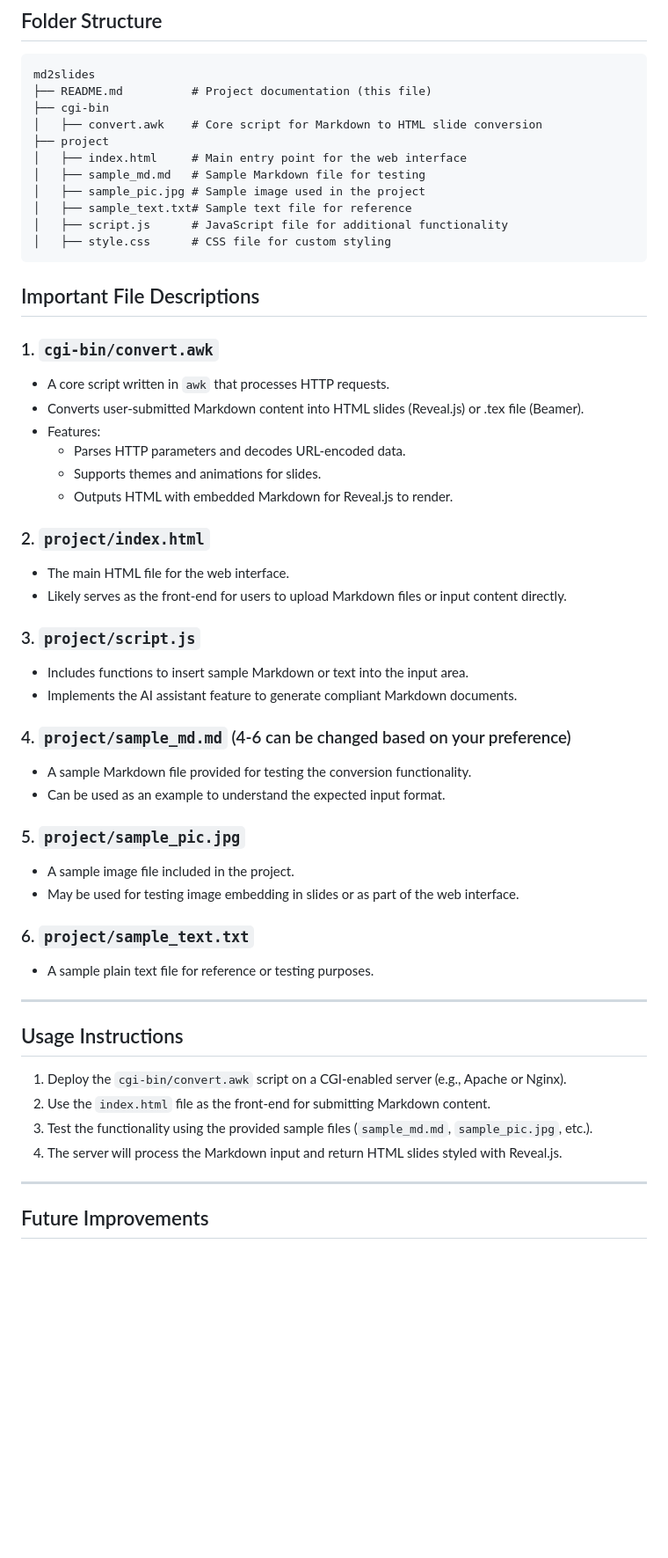
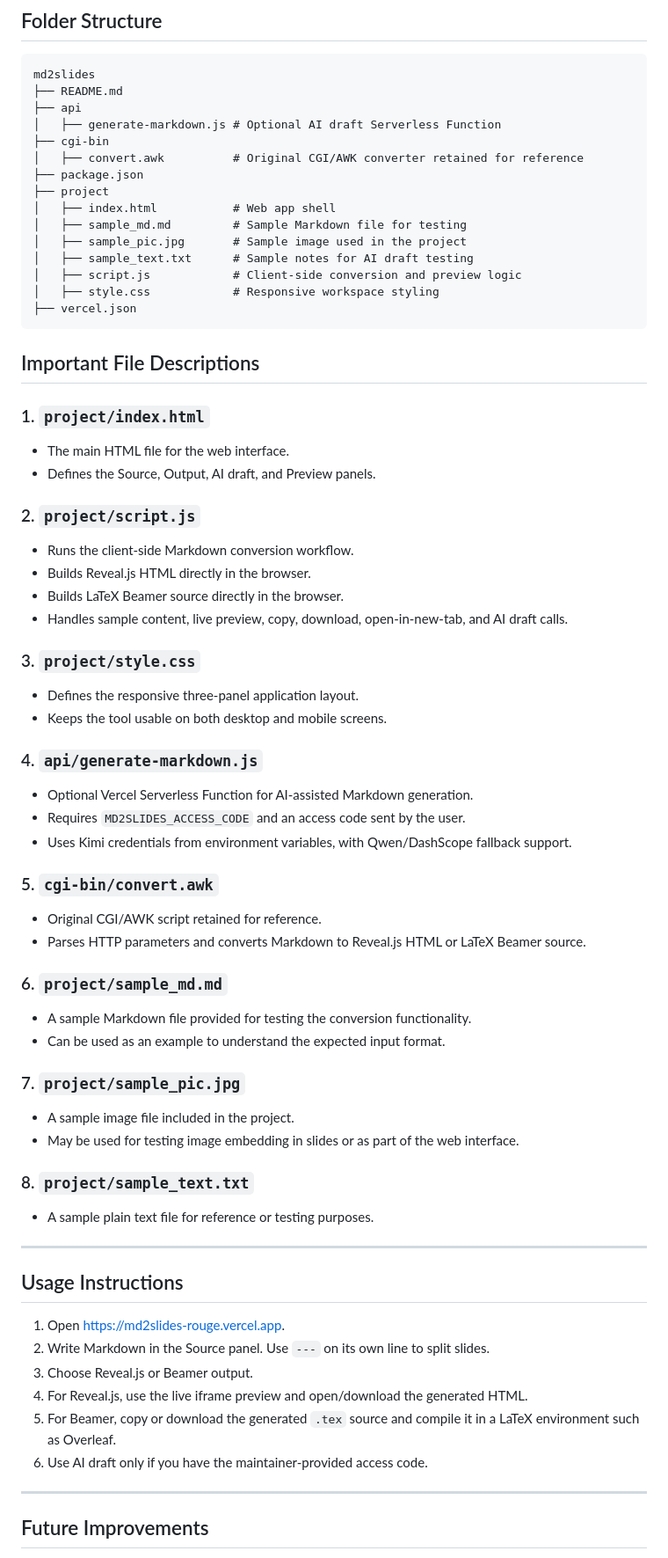
Before and after one commit to Jrx2003/md2slides, a Markdown page: README.md, the part around one of its changes. Shown at 88% size. Drawn GitHub-style; blank space fills up the shorter version.

Commit message:
Update README for redesigned md2slides app

````diff
--- a/README.md
+++ b/README.md
@@ -216,50 +220,63 @@ These limitations are intentional to maintain the simplicity and ease of use of
 
 ```
 md2slides
-├── README.md          # Project documentation (this file)
+├── README.md
+├── api
+│   ├── generate-markdown.js # Optional AI draft Serverless Function
 ├── cgi-bin
-│   ├── convert.awk    # Core script for Markdown to HTML slide conversion
+│   ├── convert.awk          # Original CGI/AWK converter retained for reference
+├── package.json
 ├── project
-│   ├── index.html     # Main entry point for the web interface
-│   ├── sample_md.md   # Sample Markdown file for testing
-│   ├── sample_pic.jpg # Sample image used in the project
-│   ├── sample_text.txt# Sample text file for reference
-│   ├── script.js      # JavaScript file for additional functionality
-│   ├── style.css      # CSS file for custom styling
+│   ├── index.html           # Web app shell
+│   ├── sample_md.md         # Sample Markdown file for testing
+│   ├── sample_pic.jpg       # Sample image used in the project
+│   ├── sample_text.txt      # Sample notes for AI draft testing
+│   ├── script.js            # Client-side conversion and preview logic
+│   ├── style.css            # Responsive workspace styling
+├── vercel.json
 ```
 
 ## Important File Descriptions
 
-### 1. `cgi-bin/convert.awk`
-
-- A core script written in `awk` that processes HTTP requests.
-- Converts user-submitted Markdown content into HTML slides (Reveal.js) or .tex file (Beamer).
-- Features:
-  - Parses HTTP parameters and decodes URL-encoded data.
-  - Supports themes and animations for slides.
-  - Outputs HTML with embedded Markdown for Reveal.js to render.
-
-### 2. `project/index.html`
+### 1. `project/index.html`
 
 - The main HTML file for the web interface.
-- Likely serves as the front-end for users to upload Markdown files or input content directly.
+- Defines the Source, Output, AI draft, and Preview panels.
 
-### 3. `project/script.js`
+### 2. `project/script.js`
 
-- Includes functions to insert sample Markdown or text into the input area.
-- Implements the AI assistant feature to generate compliant Markdown documents.
+- Runs the client-side Markdown conversion workflow.
+- Builds Reveal.js HTML directly in the browser.
+- Builds LaTeX Beamer source directly in the browser.
+- Handles sample content, live preview, copy, download, open-in-new-tab, and AI draft calls.
 
-### 4. `project/sample_md.md` (4-6 can be changed based on your preference)
+### 3. `project/style.css`
+
+- Defines the responsive three-panel application layout.
+- Keeps the tool usable on both desktop and mobile screens.
+
+### 4. `api/generate-markdown.js`
+
+- Optional Vercel Serverless Function for AI-assisted Markdown generation.
+- Requires `MD2SLIDES_ACCESS_CODE` and an access code sent by the user.
+- Uses Kimi credentials from environment variables, with Qwen/DashScope fallback support.
+
+### 5. `cgi-bin/convert.awk`
+
+- Original CGI/AWK script retained for reference.
+- Parses HTTP parameters and converts Markdown to Reveal.js HTML or LaTeX Beamer source.
+
+### 6. `project/sample_md.md`
 
 - A sample Markdown file provided for testing the conversion functionality.
 - Can be used as an example to understand the expected input format.
 
-### 5. `project/sample_pic.jpg`
+### 7. `project/sample_pic.jpg`
 
 - A sample image file included in the project.
 - May be used for testing image embedding in slides or as part of the web interface.
 
-### 6. `project/sample_text.txt`
+### 8. `project/sample_text.txt`
 
 - A sample plain text file for reference or testing purposes.
 
@@ -267,10 +284,12 @@ md2slides
 
 ## Usage Instructions
 
-1. Deploy the `cgi-bin/convert.awk` script on a CGI-enabled server (e.g., Apache or Nginx).
-2. Use the `index.html` file as the front-end for submitting Markdown content.
-3. Test the functionality using the provided sample files (`sample_md.md`, `sample_pic.jpg`, etc.).
-4. The server will process the Markdown input and return HTML slides styled with Reveal.js.
+1. Open [https://md2slides-rouge.vercel.app](https://md2slides-rouge.vercel.app).
+2. Write Markdown in the Source panel. Use `---` on its own line to split slides.
+3. Choose Reveal.js or Beamer output.
+4. For Reveal.js, use the live iframe preview and open/download the generated HTML.
+5. For Beamer, copy or download the generated `.tex` source and compile it in a LaTeX environment such as Overleaf.
+6. Use AI draft only if you have the maintainer-provided access code.
 
 ---
 
````
Also changed, not shown: other parts of README.md (+26 -22 lines).
